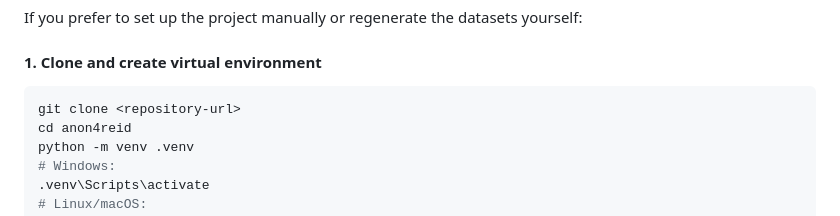
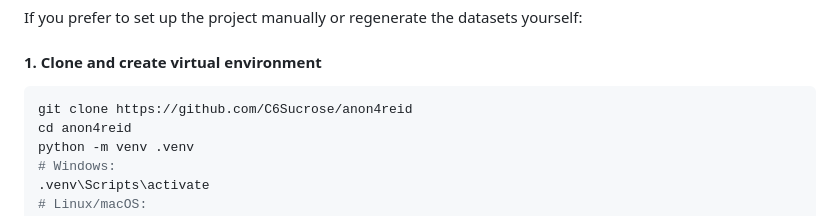
Before and after one commit to C6Sucrose/anon4reid, a Markdown page: README.md, the part around the change. Rendered like a GitHub page.

Commit message:
fix: add repo URL

````diff
--- a/README.md
+++ b/README.md
@@ -95,7 +95,7 @@ If you prefer to set up the project manually or regenerate the datasets yourself
 #### 1. Clone and create virtual environment
 
 ```bash
-git clone <repository-url>
+git clone https://github.com/C6Sucrose/anon4reid
 cd anon4reid
 python -m venv .venv
 # Windows:
````
